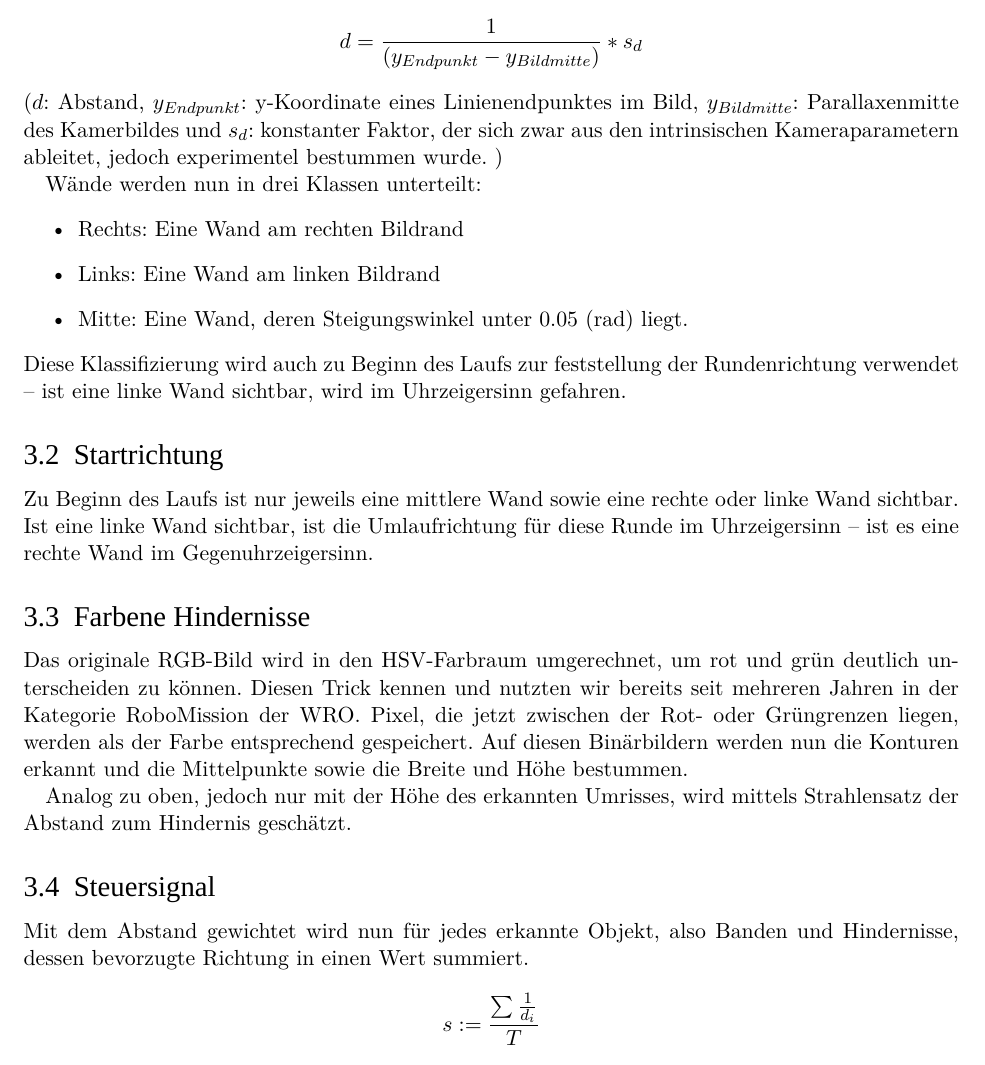
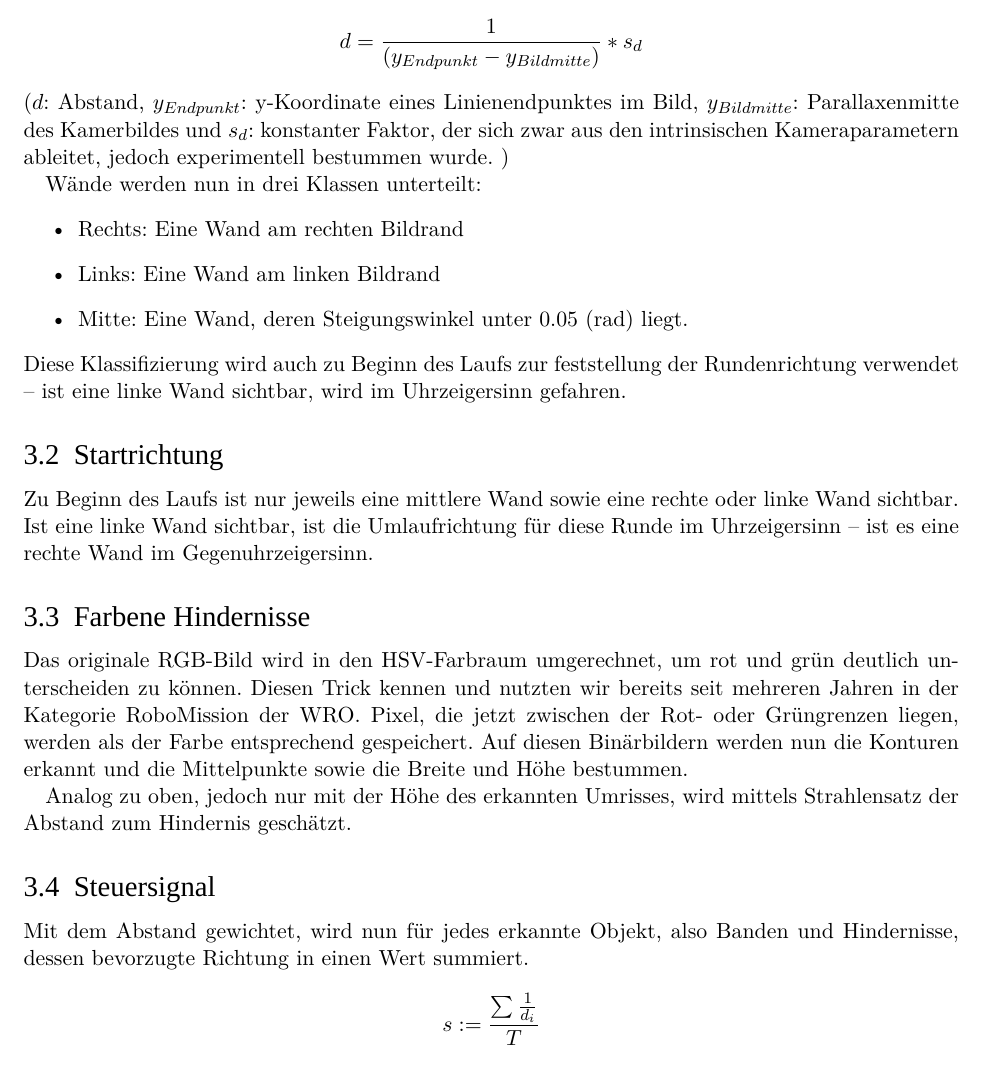
Before and after one commit to robofactory-ch/future-engineers-2024, a LaTeX document (docs/a.tex): part of page 3 of 12, cut so that both start at the same text. Compiled offline with LuaLaTeX; a missing font is replaced by an installed copy or a similar font.

Commit message:
kommafehler

```diff
--- a/docs/a.tex
+++ b/docs/a.tex
@@ -128,7 +128,7 @@ Mittels des 2. Strahlensatzes können wir nun den Abstand schätzen.
 $$
 d = \frac{1}{(y_{Endpunkt}-y_{Bildmitte})} * s_d
 $$
-($d$: Abstand, $y_{Endpunkt}$: y-Koordinate eines Linienendpunktes im Bild, $y_{Bildmitte}$: Parallaxenmitte des Kamerbildes und $s_d$: konstanter Faktor, der sich zwar aus den intrinsischen Kameraparametern ableitet, jedoch experimentel bestummen wurde. )
+($d$: Abstand, $y_{Endpunkt}$: y-Koordinate eines Linienendpunktes im Bild, $y_{Bildmitte}$: Parallaxenmitte des Kamerbildes und $s_d$: konstanter Faktor, der sich zwar aus den intrinsischen Kameraparametern ableitet, jedoch experimentell bestummen wurde. )
 
 Wände werden nun in drei Klassen unterteilt:
 \begin{itemize}
@@ -154,7 +154,7 @@ Analog zu oben, jedoch nur mit der Höhe des erkannten Umrisses, wird mittels St
 
 \subsection{Steuersignal}
 
-Mit dem Abstand gewichtet wird nun für jedes erkannte Objekt, also Banden und Hindernisse, dessen bevorzugte Richtung in einen Wert summiert.
+Mit dem Abstand gewichtet, wird nun für jedes erkannte Objekt, also Banden und Hindernisse, dessen bevorzugte Richtung in einen Wert summiert.
 \[
 	s := \frac{\sum_{}\frac{1}{d_i}}{T}
 \]
```
